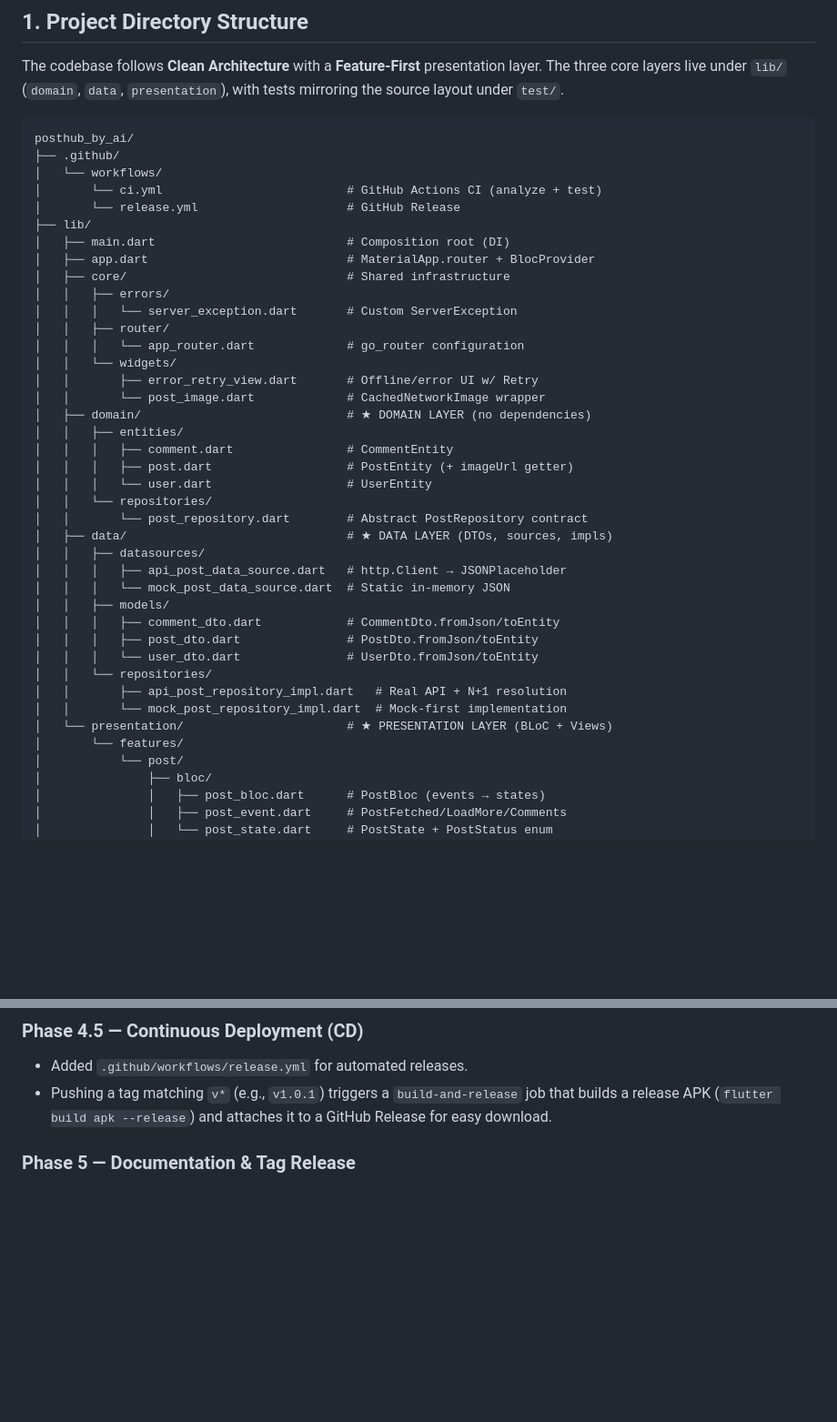
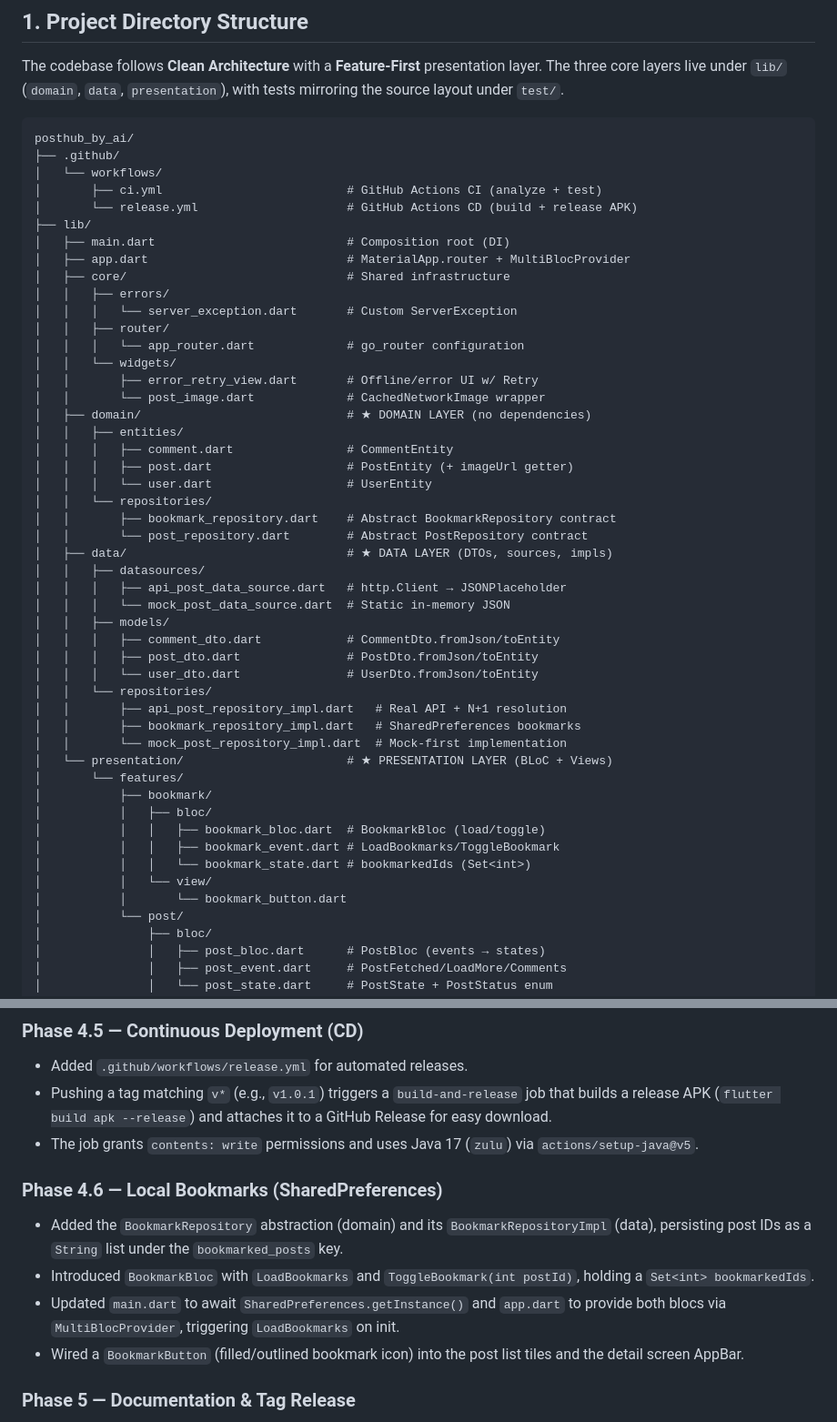
Before and after one commit to sunkachun/posthub_ai, a Markdown page: workflow.md, 2 parts joined by grey strips. Shown at 91% size. Drawn GitHub-style; blank space fills up the shorter version.

Commit message:
docs: update workflow.md with bookmark feature implementation and new directory tree

```diff
--- a/workflow.md
+++ b/workflow.md
@@ -16,11 +16,11 @@ with tests mirroring the source layout under `test/`.
 posthub_by_ai/
 ├── .github/
 │   └── workflows/
-│       └── ci.yml                          # GitHub Actions CI (analyze + test)
-│       └── release.yml                     # GitHub Release
+│       ├── ci.yml                          # GitHub Actions CI (analyze + test)
+│       └── release.yml                     # GitHub Actions CD (build + release APK)
 ├── lib/
 │   ├── main.dart                           # Composition root (DI)
-│   ├── app.dart                            # MaterialApp.router + BlocProvider
+│   ├── app.dart                            # MaterialApp.router + MultiBlocProvider
 │   ├── core/                               # Shared infrastructure
 │   │   ├── errors/
 │   │   │   └── server_exception.dart       # Custom ServerException
@@ -35,6 +35,7 @@ posthub_by_ai/
 │   │   │   ├── post.dart                   # PostEntity (+ imageUrl getter)
 │   │   │   └── user.dart                   # UserEntity
 │   │   └── repositories/
+│   │       ├── bookmark_repository.dart    # Abstract BookmarkRepository contract
 │   │       └── post_repository.dart        # Abstract PostRepository contract
 │   ├── data/                               # ★ DATA LAYER (DTOs, sources, impls)
 │   │   ├── datasources/
@@ -46,9 +47,17 @@ posthub_by_ai/
 │   │   │   └── user_dto.dart               # UserDto.fromJson/toEntity
 │   │   └── repositories/
 │   │       ├── api_post_repository_impl.dart   # Real API + N+1 resolution
+│   │       ├── bookmark_repository_impl.dart   # SharedPreferences bookmarks
 │   │       └── mock_post_repository_impl.dart  # Mock-first implementation
 │   └── presentation/                       # ★ PRESENTATION LAYER (BLoC + Views)
 │       └── features/
+│           ├── bookmark/
+│           │   ├── bloc/
+│           │   │   ├── bookmark_bloc.dart  # BookmarkBloc (load/toggle)
+│           │   │   ├── bookmark_event.dart # LoadBookmarks/ToggleBookmark
+│           │   │   └── bookmark_state.dart # bookmarkedIds (Set<int>)
+│           │   └── view/
+│           │       └── bookmark_button.dart
 │           └── post/
 │               ├── bloc/
 │               │   ├── post_bloc.dart      # PostBloc (events → states)
@@ -114,6 +123,19 @@ working, testable state.
 - Pushing a tag matching `v*` (e.g., `v1.0.1`) triggers a `build-and-release` job
   that builds a release APK (`flutter build apk --release`) and attaches it to a
   GitHub Release for easy download.
+- The job grants `contents: write` permissions and uses Java 17 (`zulu`) via
+  `actions/setup-java@v5`.
+
+### Phase 4.6 — Local Bookmarks (SharedPreferences)
+- Added the `BookmarkRepository` abstraction (domain) and its
+  `BookmarkRepositoryImpl` (data), persisting post IDs as a `String` list under
+  the `bookmarked_posts` key.
+- Introduced `BookmarkBloc` with `LoadBookmarks` and `ToggleBookmark(int postId)`,
+  holding a `Set<int> bookmarkedIds`.
+- Updated `main.dart` to await `SharedPreferences.getInstance()` and `app.dart` to
+  provide both blocs via `MultiBlocProvider`, triggering `LoadBookmarks` on init.
+- Wired a `BookmarkButton` (filled/outlined bookmark icon) into the post list
+  tiles and the detail screen AppBar.
 
 ### Phase 5 — Documentation & Tag Release
 - Authored `README.md` (project overview, stack, features, run/test commands) and
```
